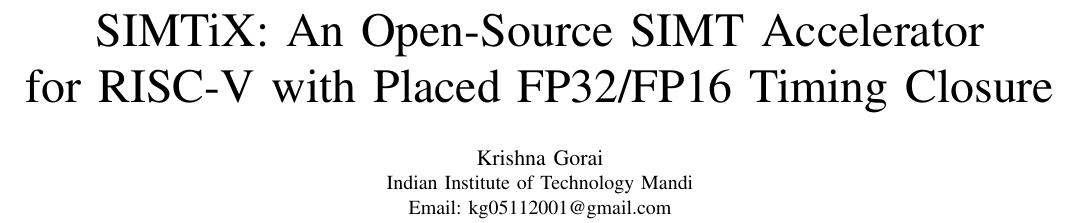
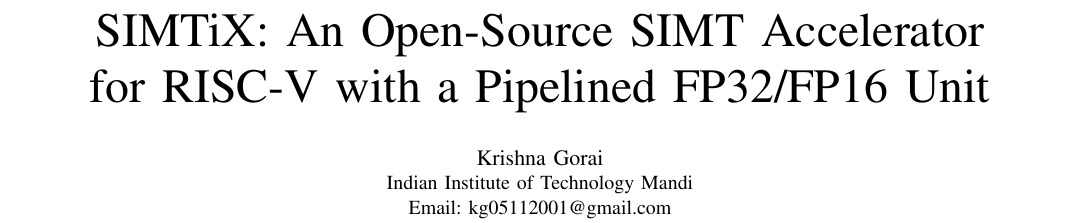
Before and after one commit to Krishna-Gorai/simtix, a LaTeX paper (docs/paper/simtix_vlsid.tex): part of page 1 of 6, cut so that both start at the same text. Compiled offline with pdfLaTeX.

Commit message:
paper: final VLSID title
SIMTiX: An Open-Source SIMT Accelerator / for RISC-V with a
Pipelined FP32/FP16 Unit - the author's chosen wording; renders as
two balanced lines. Still exactly 6 pages.

```diff
--- a/docs/paper/simtix_vlsid.tex
+++ b/docs/paper/simtix_vlsid.tex
@@ -22,7 +22,7 @@
 \begin{document}
 
 \title{SIMTiX: An Open-Source SIMT Accelerator\\
-for RISC-V with Placed FP32/FP16 Timing Closure}
+for RISC-V with a Pipelined FP32/FP16 Unit}
 
 \author{\IEEEauthorblockN{Krishna Gorai}
 \IEEEauthorblockA{Indian Institute of Technology Mandi\\
```
Also changed, not shown: docs/paper/simtix_vlsid.pdf.
